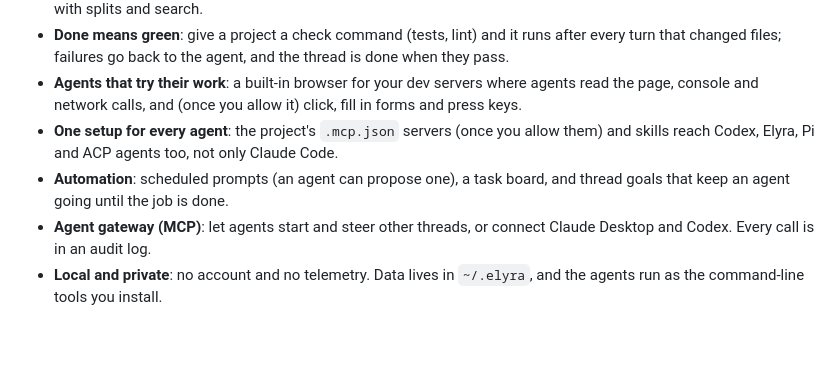
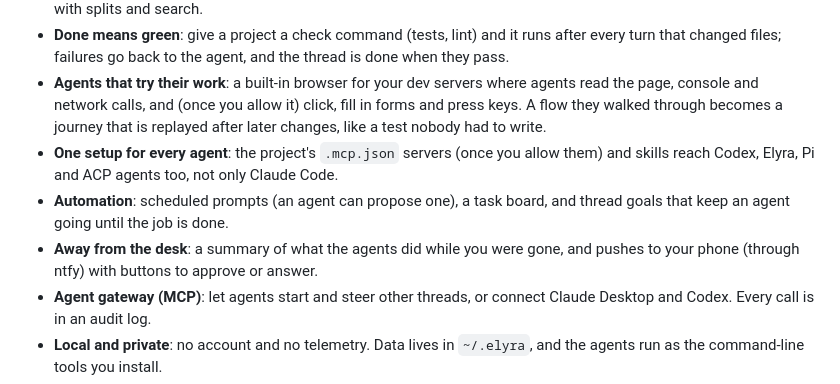
Before and after one commit to kwhorne/elyra-workspace, a Markdown page: README.md, the part around the change. GitHub-like rendering; blank space fills up the shorter version.

Commit message:
docs: describe journeys, away summary and phone answers

```diff
--- a/README.md
+++ b/README.md
@@ -28,11 +28,14 @@ updates itself after that.
   thread is done when they pass.
 - **Agents that try their work**: a built-in browser for your dev servers where
   agents read the page, console and network calls, and (once you allow it) click,
-  fill in forms and press keys.
+  fill in forms and press keys. A flow they walked through becomes a journey that
+  is replayed after later changes, like a test nobody had to write.
 - **One setup for every agent**: the project's `.mcp.json` servers (once you allow
   them) and skills reach Codex, Elyra, Pi and ACP agents too, not only Claude Code.
 - **Automation**: scheduled prompts (an agent can propose one), a task board, and
   thread goals that keep an agent going until the job is done.
+- **Away from the desk**: a summary of what the agents did while you were gone,
+  and pushes to your phone (through ntfy) with buttons to approve or answer.
 - **Agent gateway (MCP)**: let agents start and steer other threads, or connect
   Claude Desktop and Codex. Every call is in an audit log.
 - **Local and private**: no account and no telemetry. Data lives in `~/.elyra`, and
```
Also changed, not shown: docs/README.md (+3 -3 lines).
